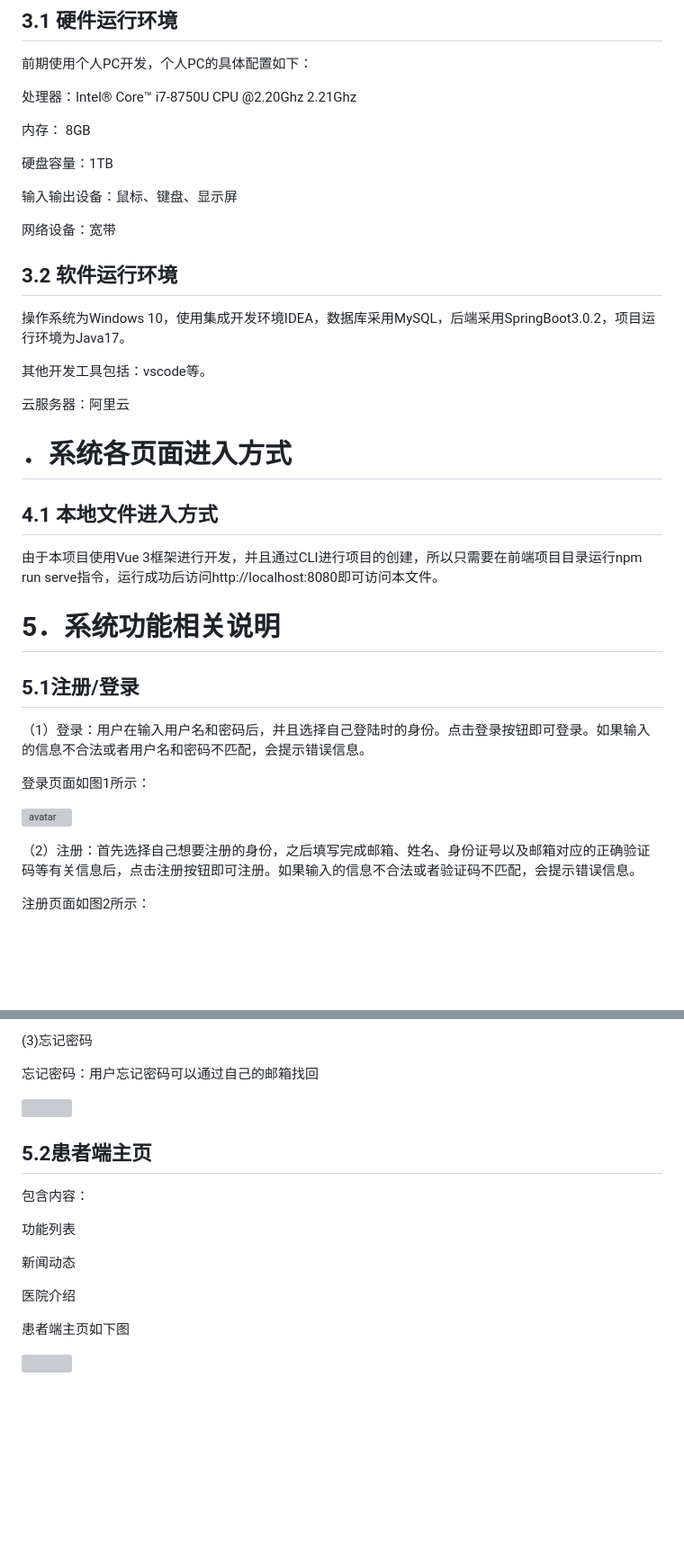
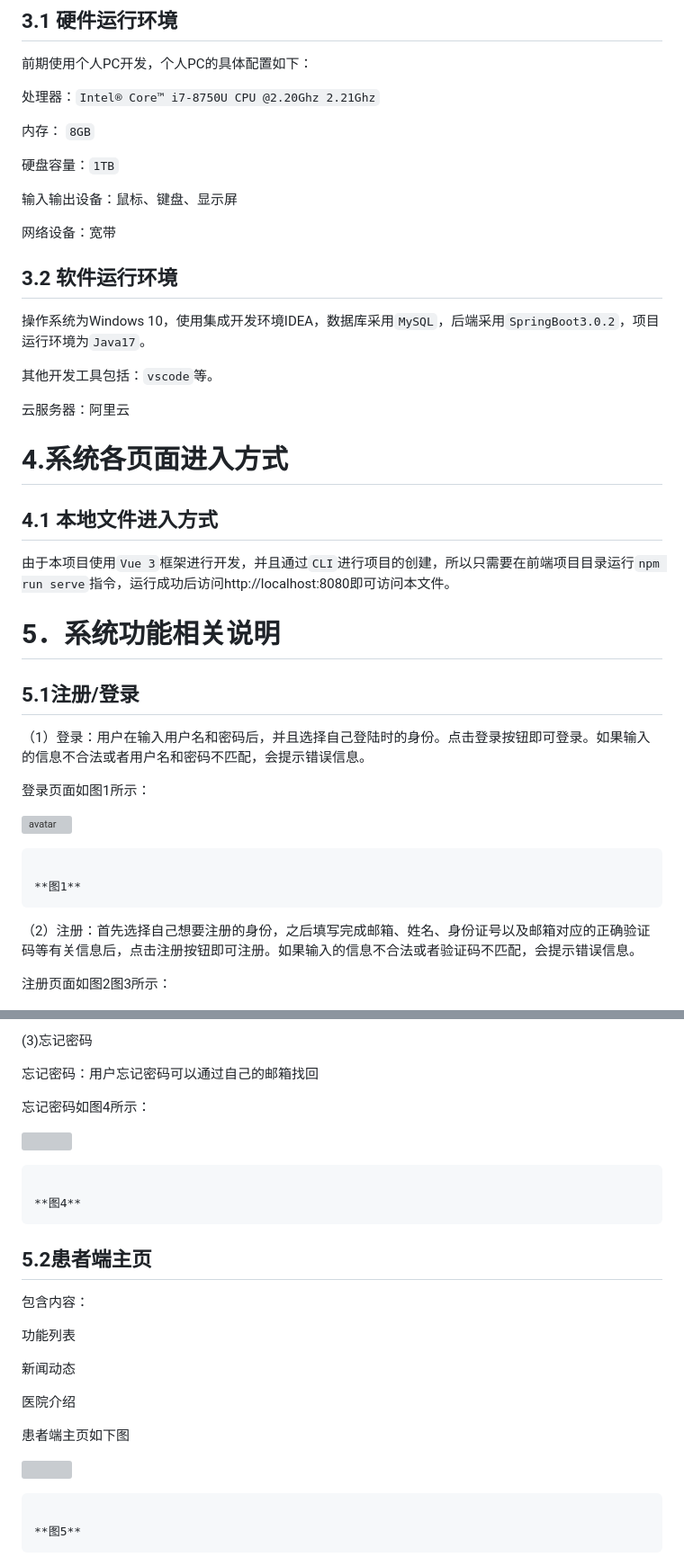
Before and after one commit to SE2023-Group11/HMS-document, a Markdown page: 07-用户使用说明书/用户使用说明书.md, 2 parts joined by grey strips. Shown: that part at 90% size. GitHub-like rendering; blank space fills up the shorter version; grey boxes are pictures that could not be loaded.

````diff
--- a/07-用户使用说明书/用户使用说明书.md
+++ b/07-用户使用说明书/用户使用说明书.md
@@ -109,11 +113,11 @@
 
 前期使用个人PC开发，个人PC的具体配置如下：
 
-处理器：Intel® Core™ i7-8750U CPU @2.20Ghz 2.21Ghz
+处理器：```Intel® Core™ i7-8750U CPU @2.20Ghz 2.21Ghz```
 
-内存： 8GB
+内存： ```8GB```
 
-硬盘容量：1TB
+硬盘容量：``1TB``
 
 输入输出设备：鼠标、键盘、显示屏
 
@@ -121,17 +125,17 @@
 
 ## 3.2 软件运行环境
 
-操作系统为Windows 10，使用集成开发环境IDEA，数据库采用MySQL，后端采用SpringBoot3.0.2，项目运行环境为Java17。
+操作系统为Windows 10，使用集成开发环境IDEA，数据库采用```MySQL```，后端采用```SpringBoot3.0.2```，项目运行环境为``Java17``。
 
-其他开发工具包括：vscode等。
+其他开发工具包括：``vscode``等。
 
 云服务器：阿里云
 
-# ．系统各页面进入方式
+# 4.系统各页面进入方式
 
 ## 4.1 本地文件进入方式
 
-由于本项目使用Vue 3框架进行开发，并且通过CLI进行项目的创建，所以只需要在前端项目目录运行npm run serve指令，运行成功后访问http://localhost:8080即可访问本文件。
+由于本项目使用``Vue 3``框架进行开发，并且通过``CLI``进行项目的创建，所以只需要在前端项目目录运行``npm run serve``指令，运行成功后访问http://localhost:8080即可访问本文件。
 
 # 5．系统功能相关说明
 
@@ -143,11 +147,11 @@
 
 ![avatar](./img/登录.png)
 
-
+ 																									**图1**
 
 （2）注册：首先选择自己想要注册的身份，之后填写完成邮箱、姓名、身份证号以及邮箱对应的正确验证码等有关信息后，点击注册按钮即可注册。如果输入的信息不合法或者验证码不匹配，会提示错误信息。
 
-注册页面如图2所示：
+注册页面如图2图3所示：
 
 ![](./img/注册.png)
 
@@ -161,7 +165,11 @@
 
 忘记密码：用户忘记密码可以通过自己的邮箱找回
 
+忘记密码如图4所示：
+
 ![](.\img\忘记密码.png)
+
+ 																									**图4**
 
 ## 5.2患者端主页
 
@@ -179,4 +187,6 @@
 
 ![](./img/患者端主页_1.png)
 
+ 																									**图5**
+
 ![](./img/患者端主页_2.png)
````
Also changed, not shown: other parts of 07-用户使用说明书/用户使用说明书.md (+123 -31 lines), 07-用户使用说明书/img/后台上传新闻.png (added), 07-用户使用说明书/img/后台信息管理.png (added), 07-用户使用说明书/img/后台医生排版.png (added), 07-用户使用说明书/img/后台医生排班表.png (added), 07-用户使用说明书/img/后台新闻管理.png (added).
